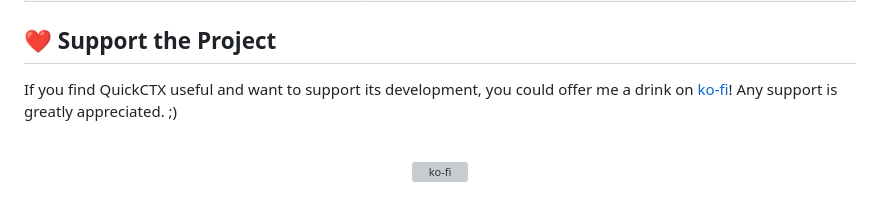
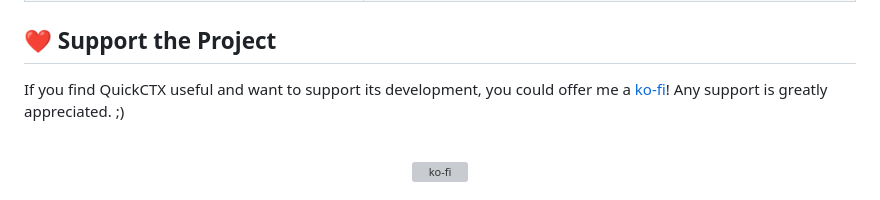
Before and after one commit to nico-barbieri/QuickCTX, a Markdown page: README.md, the part around the change. GitHub-like rendering; grey boxes are pictures that could not be loaded.

```diff
--- a/README.md
+++ b/README.md
@@ -381,7 +381,7 @@ You can pass a configuration object to the `new QuickCTX(options)` constructor t
 
 ## ❤️ Support the Project
 
-If you find QuickCTX useful and want to support its development, you could offer me a drink on [ko-fi](https://ko-fi.com/V7V11GPBTJ)! Any support is greatly appreciated. ;)
+If you find QuickCTX useful and want to support its development, you could offer me a [ko-fi](https://ko-fi.com/V7V11GPBTJ)! Any support is greatly appreciated. ;)
 
 <br>
 
```
